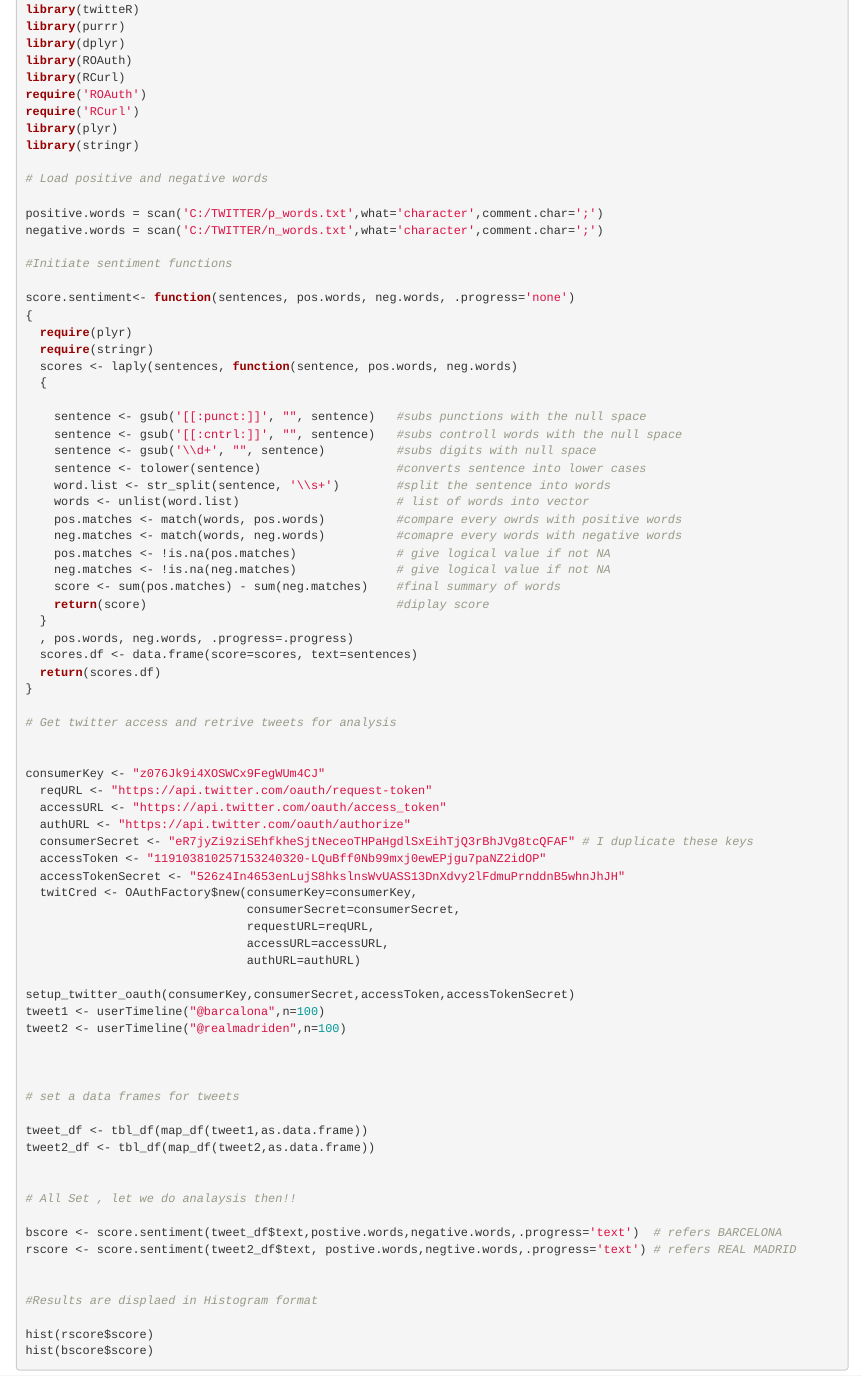
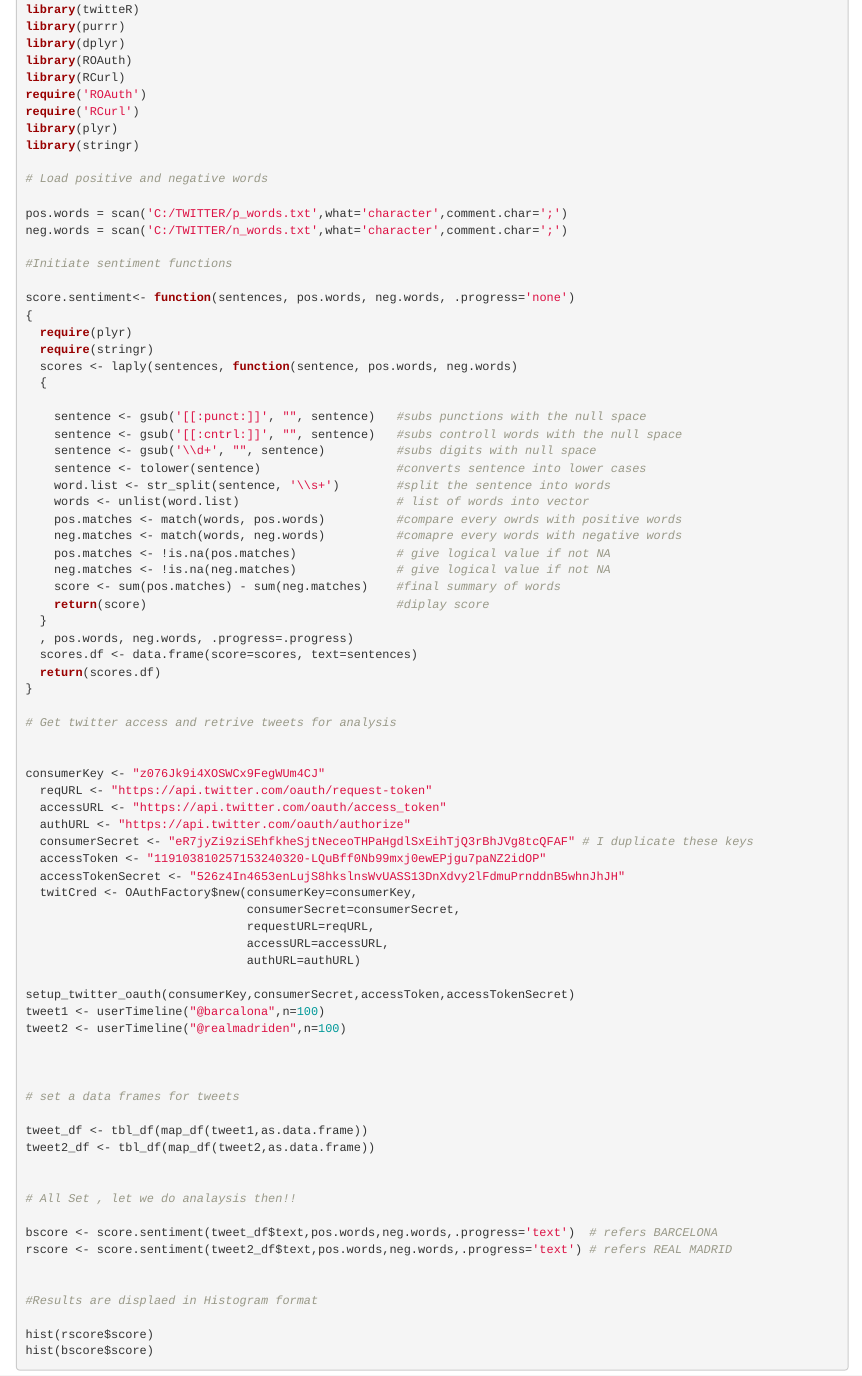
Before and after one commit to dharanipandurangan/SENTIMENTAL-ANALYSIS-ON-TWITTER-WITH-R, an R Markdown document (CODING PART.Rmd): the page in a window 1100 px wide, from 330 px down. Rendered offline with R 4.5, knitr and Pandoc, with nearby package versions; the code chunks are not run, so their results and figures are left out.

Commit message:
Update CODING PART.Rmd

```diff
--- a/CODING PART.Rmd
+++ b/CODING PART.Rmd
@@ -30,8 +30,8 @@ library(stringr)
 
 # Load positive and negative words
 
-positive.words = scan('C:/TWITTER/p_words.txt',what='character',comment.char=';')
-negative.words = scan('C:/TWITTER/n_words.txt',what='character',comment.char=';')
+pos.words = scan('C:/TWITTER/p_words.txt',what='character',comment.char=';')
+neg.words = scan('C:/TWITTER/n_words.txt',what='character',comment.char=';')
 
 #Initiate sentiment functions
 
@@ -90,8 +90,8 @@ tweet2_df <- tbl_df(map_df(tweet2,as.data.frame))
 
 # All Set , let we do analaysis then!!
 
-bscore <- score.sentiment(tweet_df$text,postive.words,negative.words,.progress='text')  # refers BARCELONA
-rscore <- score.sentiment(tweet2_df$text, postive.words,negtive.words,.progress='text') # refers REAL MADRID
+bscore <- score.sentiment(tweet_df$text,pos.words,neg.words,.progress='text')  # refers BARCELONA
+rscore <- score.sentiment(tweet2_df$text,pos.words,neg.words,.progress='text') # refers REAL MADRID
 
 
 #Results are displaed in Histogram format
```
